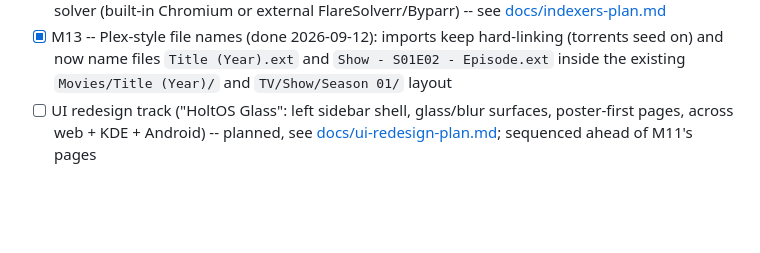
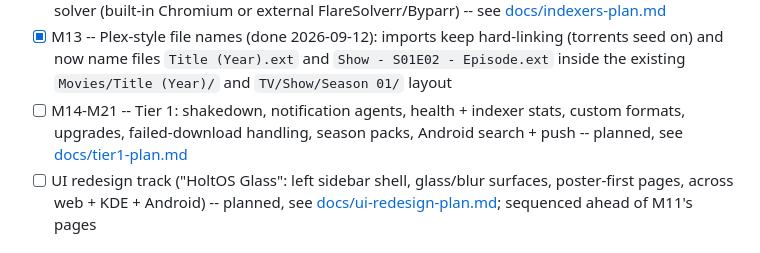
Before and after one commit to jamesyoungdahr-debug/the-den, a Markdown page: ROADMAP.md, the part around the change. GitHub-like rendering; blank space fills up the shorter version.

Commit message:
docs: Tier 1 plan (M14-M21) with default decisions on usenet, push and custom formats
Co-Authored-By: Claude Fable 5.1 <noreply@anthropic.com>

```diff
--- a/ROADMAP.md
+++ b/ROADMAP.md
@@ -22,6 +22,7 @@ Deploy target: native systemd service on Arch Linux (no Docker).
 - [x] M11 -- Discover + Requests (done 2026-09-12): Overseerr-style browsing, Plex + local login, admin-only plumbing, Plex library awareness, user requests with admin approval -- planned, see [docs/requests-plan.md](docs/requests-plan.md)
 - [x] M12 -- Indexer presets (done 2026-09-12): a Prowlarr-style catalog (public trackers, usenet, Jackett/Prowlarr/generic), native implementations for eight public trackers, and a Cloudflare solver (built-in Chromium or external FlareSolverr/Byparr) -- see [docs/indexers-plan.md](docs/indexers-plan.md)
 - [x] M13 -- Plex-style file names (done 2026-09-12): imports keep hard-linking (torrents seed on) and now name files `Title (Year).ext` and `Show - S01E02 - Episode.ext` inside the existing `Movies/Title (Year)/` and `TV/Show/Season 01/` layout
+- [ ] M14-M21 -- Tier 1: shakedown, notification agents, health + indexer stats, custom formats, upgrades, failed-download handling, season packs, Android search + push -- planned, see [docs/tier1-plan.md](docs/tier1-plan.md)
 - [ ] UI redesign track ("HoltOS Glass": left sidebar shell, glass/blur surfaces, poster-first pages, across web + KDE + Android) -- planned, see [docs/ui-redesign-plan.md](docs/ui-redesign-plan.md); sequenced ahead of M11's pages
 
 ## Notes
```
Also changed, not shown: docs/tier1-plan.md (added, +111 -0 lines).
